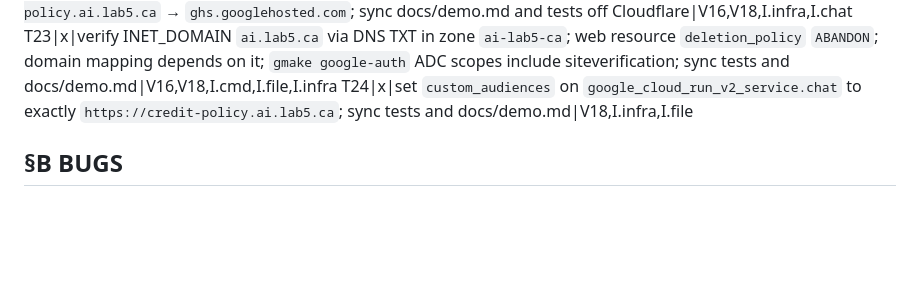
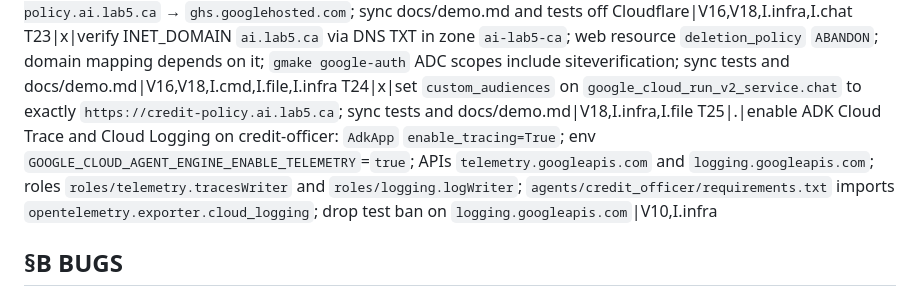
Before and after one commit to kborovik/google-gemini-platform, a Markdown page: SPEC.md, the part around one of its changes. Rendered like a GitHub page; blank space fills up the shorter version.

Commit message:
amend §I.infra(+): enable ADK tracing and Cloud Logging

```diff
--- a/SPEC.md
+++ b/SPEC.md
@@ -81,6 +81,7 @@ T21|x|drop the Cloudflare dns-record module, `cloudflare_zone`, and `AI_ZONE_NS`
 T22|x|add Cloud DNS public zone `ai.lab5.ca`; every chat-app DNS record is a `google_dns_record_set` in that zone, including CNAME `credit-policy.ai.lab5.ca` → `ghs.googlehosted.com`; sync docs/demo.md and tests off Cloudflare|V16,V18,I.infra,I.chat
 T23|x|verify INET_DOMAIN `ai.lab5.ca` via DNS TXT in zone `ai-lab5-ca`; web resource `deletion_policy` `ABANDON`; domain mapping depends on it; `gmake google-auth` ADC scopes include siteverification; sync tests and docs/demo.md|V16,V18,I.cmd,I.file,I.infra
 T24|x|set `custom_audiences` on `google_cloud_run_v2_service.chat` to exactly `https://credit-policy.ai.lab5.ca`; sync tests and docs/demo.md|V18,I.infra,I.file
+T25|.|enable ADK Cloud Trace and Cloud Logging on credit-officer: `AdkApp` `enable_tracing=True`; env `GOOGLE_CLOUD_AGENT_ENGINE_ENABLE_TELEMETRY`=`true`; APIs `telemetry.googleapis.com` and `logging.googleapis.com`; roles `roles/telemetry.tracesWriter` and `roles/logging.logWriter`; `agents/credit_officer/requirements.txt` imports `opentelemetry.exporter.cloud_logging`; drop test ban on `logging.googleapis.com`|V10,I.infra
 
 ## §B BUGS
 
```
Also changed, not shown: other parts of SPEC.md (+2 -2 lines).
